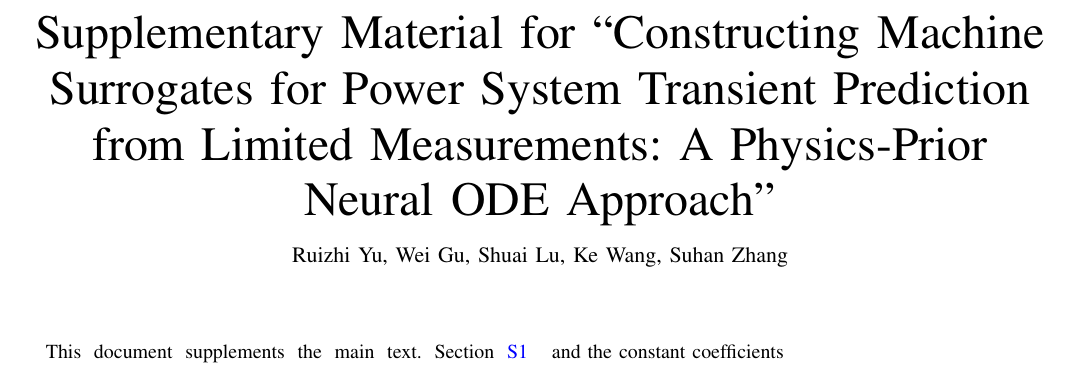
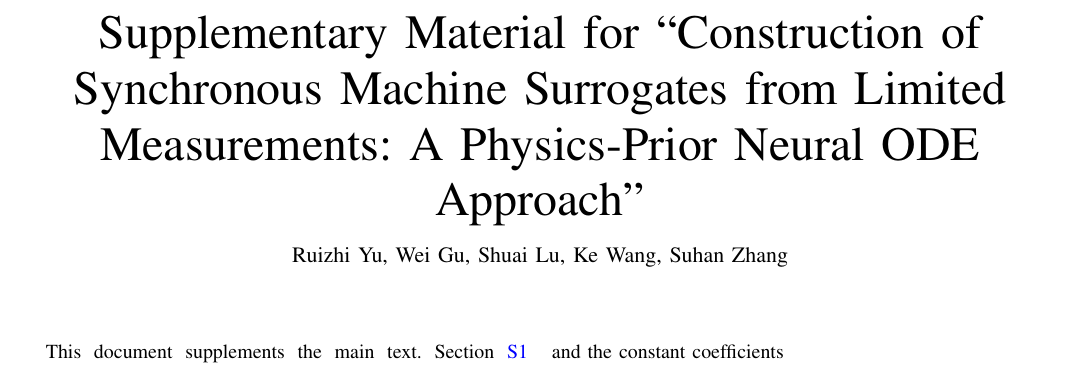
Before and after one commit to rzyu45/usml-supplement, a LaTeX paper (supplement.tex): part of page 1 of 3, cut so that both start at the same text. Compiled offline with pdfLaTeX.

Commit message:
docs: match the supplement title to the manuscript
Co-Authored-By: Claude Fable 5.1 <noreply@anthropic.com>
Claude-Session: https://claude.ai/code/session_011Z7dXnt3mpDnQgq4fSDdXP

```diff
--- a/supplement.tex
+++ b/supplement.tex
@@ -21,7 +21,7 @@
 
 \begin{document}
 
-\title{Supplementary Material for ``Constructing Machine Surrogates for Power System Transient Prediction from Limited Measurements: A Physics-Prior Neural ODE Approach''}
+\title{Supplementary Material for ``Construction of Synchronous Machine Surrogates from Limited Measurements: A Physics-Prior Neural ODE Approach''}
 
 \author{Ruizhi~Yu, Wei~Gu, Shuai Lu, Ke Wang, Suhan Zhang}
 
```
Also changed, not shown: supplement.pdf, 1 other file.
